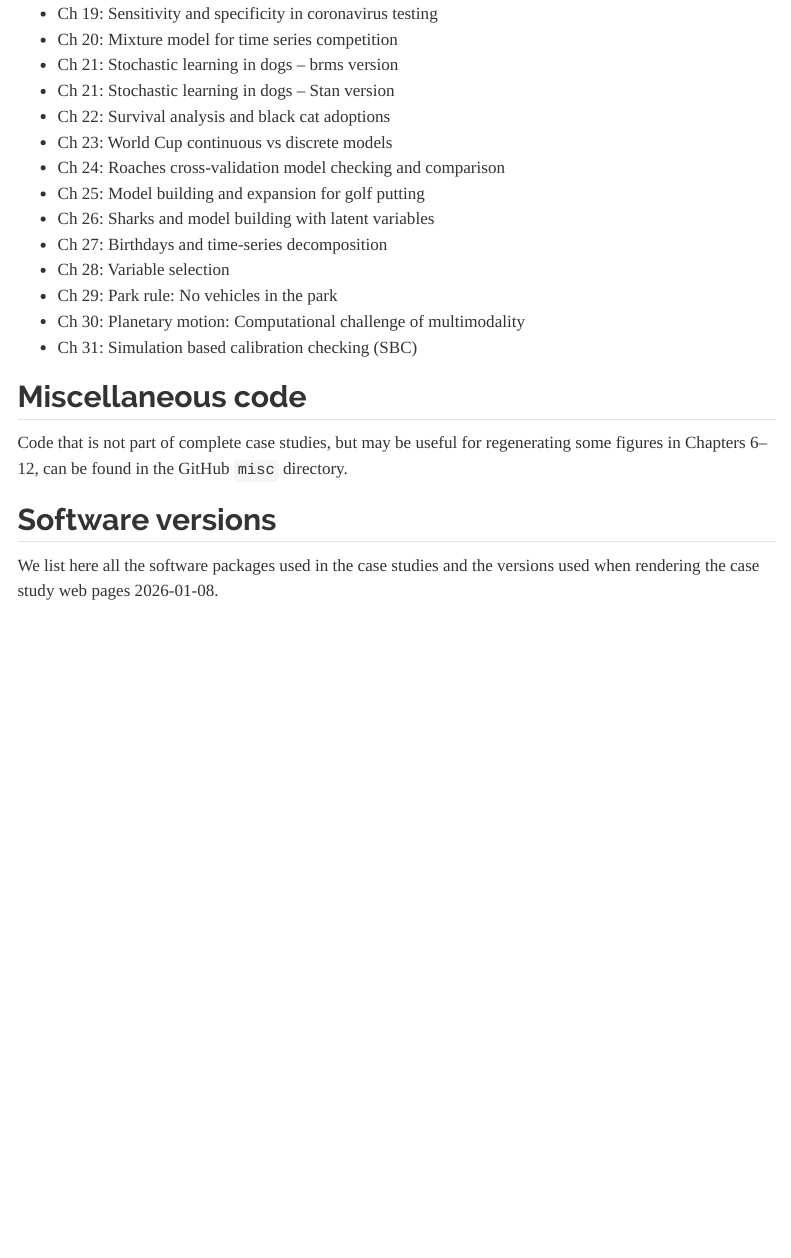
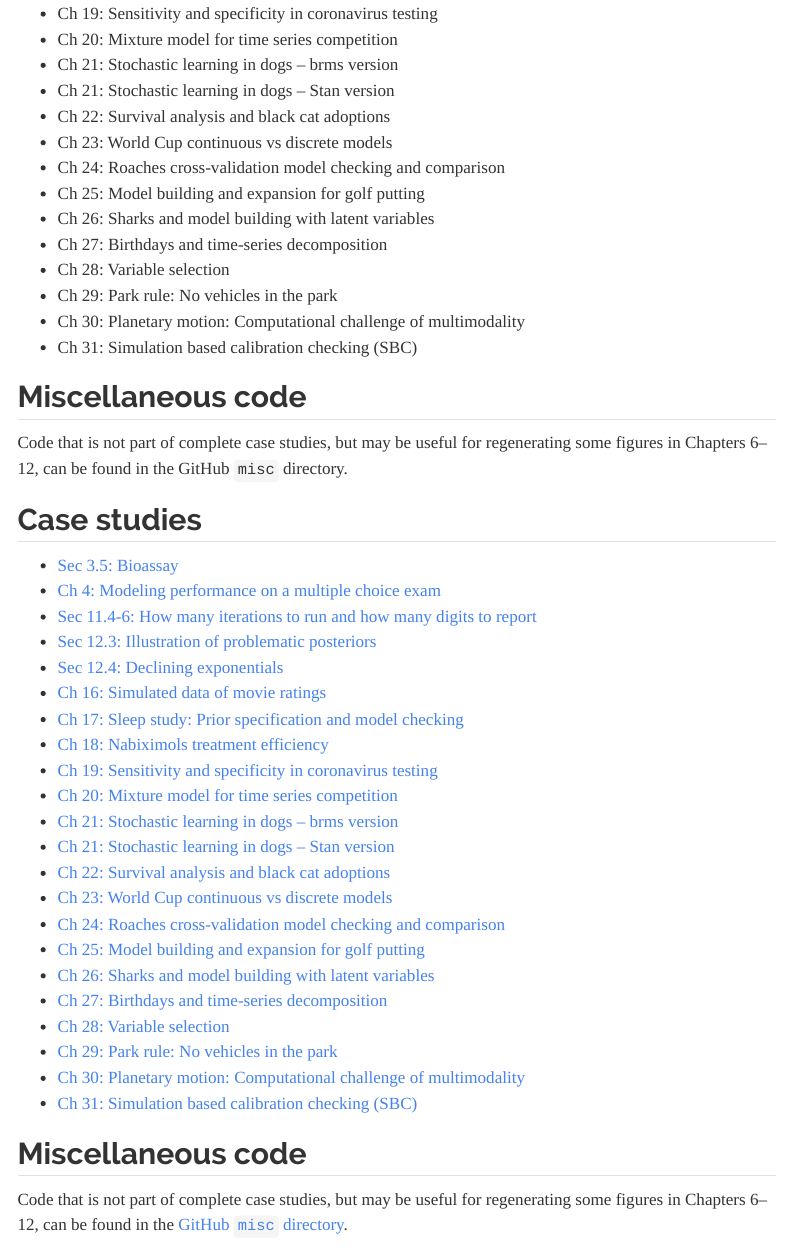
Before and after one commit to avehtari/Bayesian-Workflow, a Quarto document (casestudies.qmd): the page in a window 1100 px wide, from 900 px down. Rendered offline with R 4.5, knitr and Pandoc in place of Quarto, with nearby package versions; some code elsewhere in the file could not run offline; menus at the side of the page are left out.

Commit message:
add draft profile

```diff
--- a/_quarto.yml
+++ b/_quarto.yml
@@ -24,31 +25,53 @@
         text: GitHub
   sidebar:
-    style: "docked"
-    contents:
-      - section: "Case studies"
-        contents:
-          - text: "Sec 3.5: Bioassay"
-          - text: "Ch 4: Modeling performance on a multiple choice exam"
-          - text: "Sec 11.4 and 11.6: How many iterations to run and how many digits to report"
-          - text: "Sec 12.3: Illustration of problematic posteriors"
-          - text: "Sec 12.4: Declining exponentials"
-          - text: "Ch 16: Simulated data of movie ratings"
-          - text: "Ch 17: Sleep study: Prior specification and model checking"
-          - text: "Ch 18: Nabiximols treatment efficiency"
-          - text: "Ch 19: Sensitivity and specificity in coronavirus testing"
-          - text: "Ch 20: Mixture model for time series competition"
-          - text: "Ch 21: Stochastic learning in dogs -- brms"
-          - text: "Ch 21: Stochastic learning in dogs -- Stan"
-          - text: "Ch 22: Survival analysis and black cat adoptions"
-          - text: "Ch 23: World Cup continuous vs discrete models"
-          - text: "Ch 24: Roaches cross-validation model checking and comparison"
-          - text: "Ch 25: Model building and expansion for golf putting"
-          - text: "Ch 26: Sharks and model building with latent variables"
-          - text: "Ch 27: Birthdays and time-series decomposition"
-          - text: "Ch 28: Variable selection"
-          - text: "Ch 29: Park rule: No vehicles in the park"
-          - text: "Ch 30: Planetary motion: Computational challenge of multimodality"
-          - text: "Ch 31: Simulation based calibration checking (SBC)"
+      style: "docked"
+      contents:
+        - section: "Case studies"
+          contents:
+            - text: "Sec 3.5: Bioassay"
+              href: bioassay/bioassay.html
+            - text: "Ch 4: Modeling performance on a multiple choice exam"
+              href: multiple_choice/multiple_choice.html
+            - text: "Sec 11.4 and 11.6: How many iterations to run and how many digits to report"
+              href: digits/digits.html
+            - text: "Sec 12.3: Illustration of problematic posteriors"
+              href: problems/problems.html
+            - text: "Sec 12.4: Declining exponentials"
+              href: declining_exponentials/declining_exponentials.html
+            - text: "Ch 16: Simulated data of movie ratings"
+              href: movies/movies.html
+            - text: "Ch 17: Sleep study: Prior specification and model checking"
+              href: sleep_study/sleep_study.html
+            - text: "Ch 18: Nabiximols treatment efficiency"
+              href: nabiximols/nabiximols.html
+            - text: "Ch 19: Sensitivity and specificity in coronavirus testing"
+              href: coronavirus/coronavirus.html
+            - text: "Ch 20: Mixture model for time series competition"
+              href: timeseries/timeseries.html
+            - text: "Ch 21: Stochastic learning in dogs -- brms"
+              href: dogs/dogs.html
+            - text: "Ch 21: Stochastic learning in dogs -- Stan"
+              href: dogs/dogs_stan.html
+            - text: "Ch 22: Survival analysis and black cat adoptions"
+              href: cat_adoptions/cat_adoptions.html
+            - text: "Ch 23: World Cup continuous vs discrete models"
+              href: world_cup/world_cup.html
+            - text: "Ch 24: Roaches cross-validation model checking and comparison"
+              href: roaches/roaches.html
+            - text: "Ch 25: Model building and expansion for golf putting"
+              href: golf/golf.html
+            - text: "Ch 26: Sharks and model building with latent variables"
+              href: sharks/sharks.html
+            - text: "Ch 27: Birthdays and time-series decomposition"
+              href: birthdays/birthdays.html
+            - text: "Ch 28: Variable selection"
+              href: variable_selection/variable_selection.html
+            - text: "Ch 29: Park rule: No vehicles in the park"
+              href: park_rule/park_rule.html
+            - text: "Ch 30: Planetary motion: Computational challenge of multimodality"
+              href: planetary_motion/planetary_motion.html
+            - text: "Ch 31: Simulation based calibration checking (SBC)"
+              href: sbc/sbc.html
 
 format:
   html:
--- a/casestudies.qmd
+++ b/casestudies.qmd
@@ -66,6 +67,42 @@
 Code that is not part of complete case studies, but may be useful for
 regenerating some figures in Chapters 6--12, can be found in the GitHub `misc` directory.
 
+:::
+
+::: {.content-visible unless-profile="draft"}
+
+## Case studies
+
+- [Sec 3.5: Bioassay](bioassay/bioassay.html)
+- [Ch 4: Modeling performance on a multiple choice exam](multiple_choice/multiple_choice.html)
+- [Sec 11.4-6: How many iterations to run and how many digits to report](digits/digits.html)
+- [Sec 12.3: Illustration of problematic posteriors](problems/problems.html)
+- [Sec 12.4: Declining exponentials](declining_exponentials/declining_exponentials.html)
+- [Ch 16: Simulated data of movie ratings](movies/movies.html)
+- [Ch 17: Sleep study: Prior specification and model checking](sleep_study/sleep_study.html)
+- [Ch 18: Nabiximols treatment efficiency](nabiximols/nabiximols.html)
+- [Ch 19: Sensitivity and specificity in coronavirus testing](coronavirus/coronavirus.html)
+- [Ch 20: Mixture model for time series competition](timeseries/timeseries.html)
+- [Ch 21: Stochastic learning in dogs -- brms version](dogs/dogs.html)
+- [Ch 21: Stochastic learning in dogs -- Stan version](dogs/dogs_stan.html)
+- [Ch 22: Survival analysis and black cat adoptions](cat_adoptions/cat_adoptions.html)
+- [Ch 23: World Cup continuous vs discrete models](world_cup/world_cup.html)
+- [Ch 24: Roaches cross-validation model checking and comparison](roaches/roaches.html)
+- [Ch 25: Model building and expansion for golf putting](golf/golf.html)
+- [Ch 26: Sharks and model building with latent variables](sharks/sharks.html)
+- [Ch 27: Birthdays and time-series decomposition](birthdays/birthdays.html)
+- [Ch 28: Variable selection](variable_selection/variable_selection.html)
+- [Ch 29: Park rule: No vehicles in the park](park_rule/park_rule_aki.html)
+- [Ch 30: Planetary motion: Computational challenge of multimodality](planetary_motion/planetary_motion.html)
+- [Ch 31: Simulation based calibration checking (SBC)](sbc/sbc.html)
+
+
+## Miscellaneous code
+
+Code that is not part of complete case studies, but may be useful for
+regenerating some figures in Chapters 6--12, can be found in the [GitHub `misc` directory](https://github.com/avehtari/Bayesian-Workflow/tree/main/misc).
+
+:::
 
 ## Software versions
 
```
Also changed, not shown: _quarto-draft.yml (added, +19 -0 lines), errata.qmd (+10 -2 lines), exercises.qmd (+10 -0 lines), _quarto.yml (1 more changed lines), casestudies.qmd (3 more changed lines).
